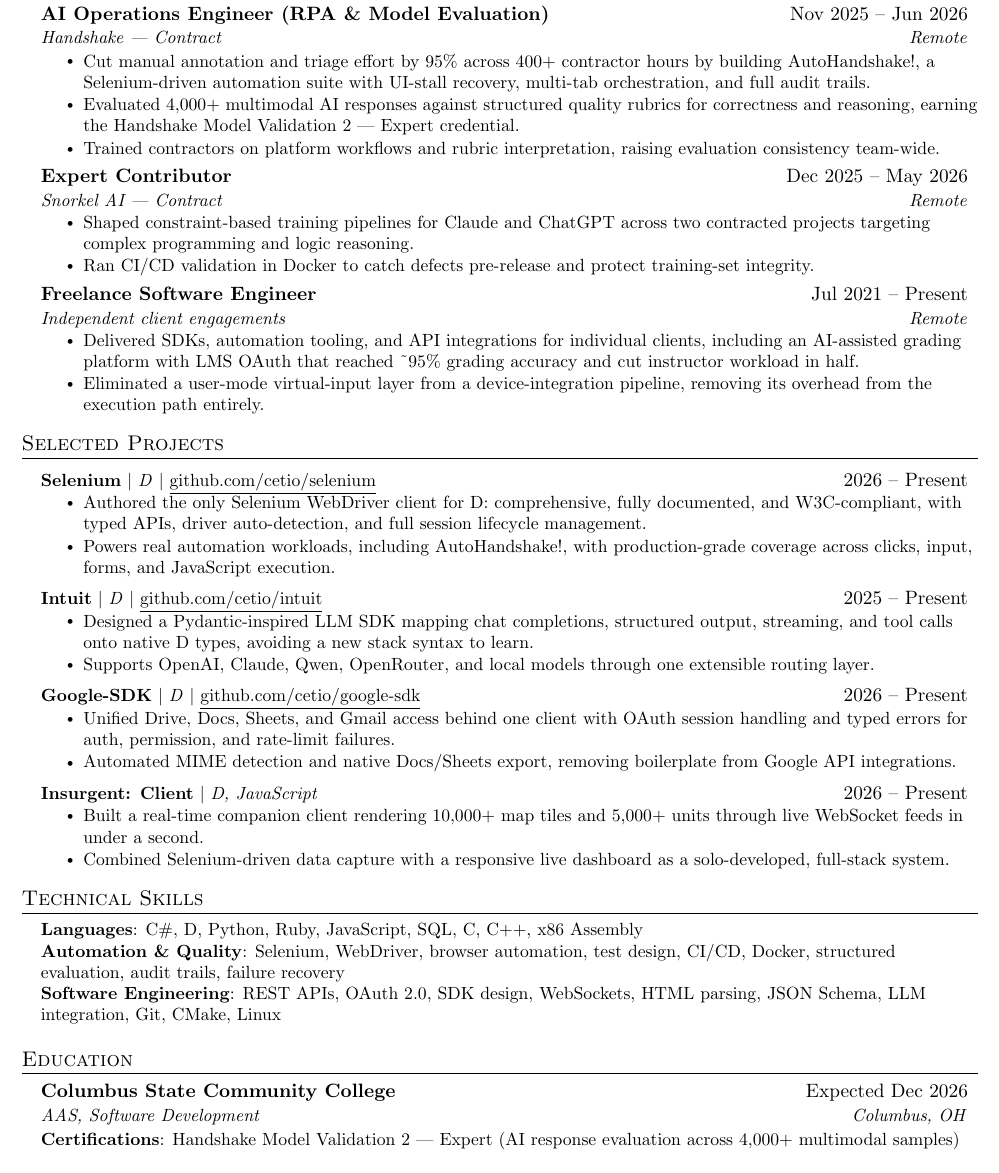
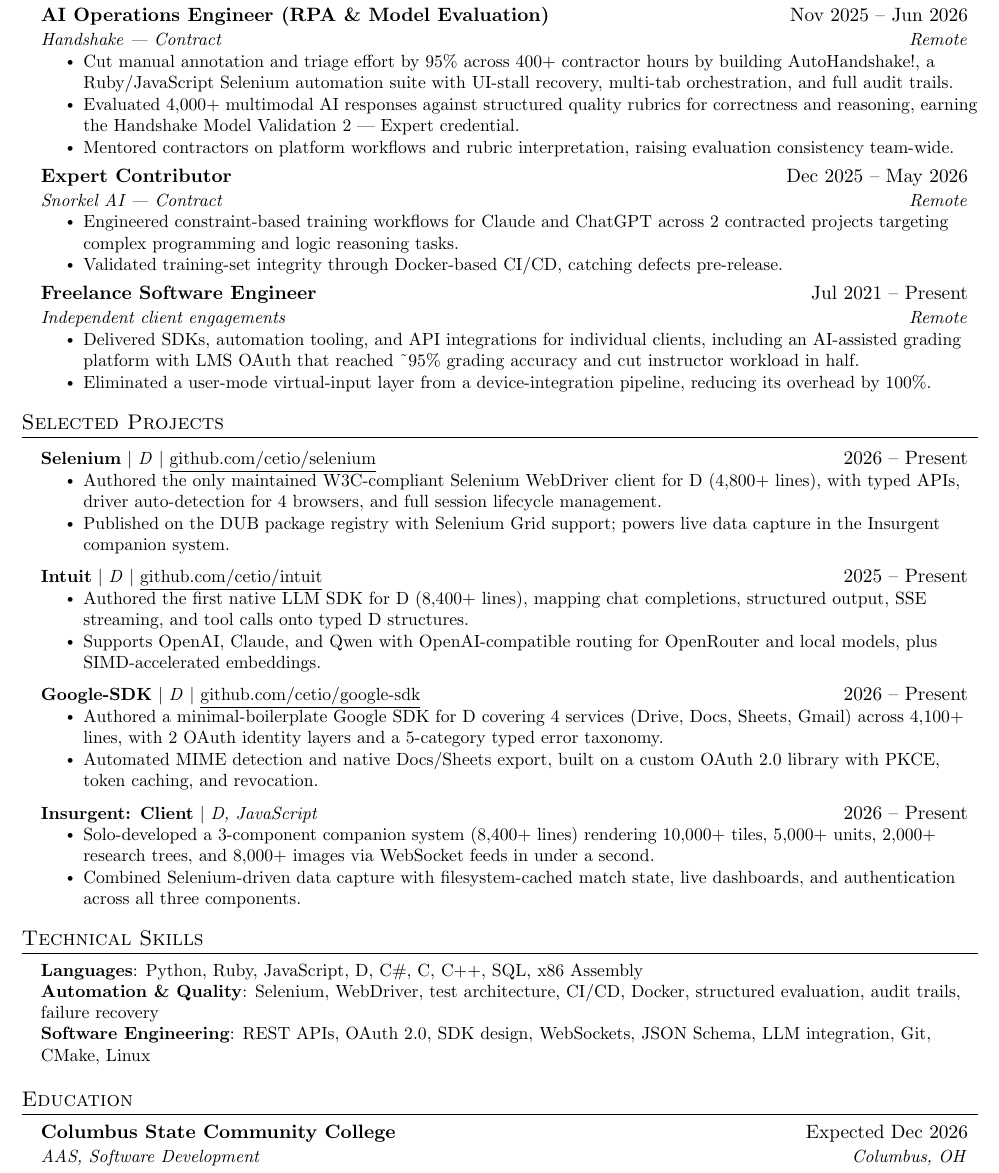
Before and after one commit to cetio/cetio.github.io, a LaTeX CV (resume/Resume_Benjamin_Johnston.tex): part of the page, cut so that both start at the same text. Compiled offline with pdfLaTeX.

Commit message:
Update resume

```diff
--- a/resume/Resume_Benjamin_Johnston.tex
+++ b/resume/Resume_Benjamin_Johnston.tex
@@ -97,7 +97,7 @@
 \newcommand{\resumeSubHeadingListStart}{\begin{itemize}[leftmargin=0.15in, label={}]}
 \newcommand{\resumeSubHeadingListEnd}{\end{itemize}}
 \newcommand{\resumeItemListStart}{\begin{itemize}}
-\newcommand{\resumeItemListEnd}{\end{itemize}\vspace{-5pt}}
+\newcommand{\resumeItemListEnd}{\end{itemize}\vspace{-4pt}}
 
 %-------------------------------------------
 %%%%%%  RESUME STARTS HERE  %%%%%%%%%%%%%%%%%%%%%%%%%%%%%%%
@@ -122,17 +122,17 @@
       {AI Operations Engineer (RPA \& Model Evaluation)}{Nov 2025 -- Jun 2026}
       {Handshake --- Contract}{Remote}
       \resumeItemListStart
-        \resumeItem{Cut manual annotation and triage effort by 95\% across 400+ contractor hours by building AutoHandshake!, a Selenium-driven automation suite with UI-stall recovery, multi-tab orchestration, and full audit trails.}
+        \resumeItem{Cut manual annotation and triage effort by 95\% across 400+ contractor hours by building AutoHandshake!, a Ruby/JavaScript Selenium automation suite with UI-stall recovery, multi-tab orchestration, and full audit trails.}
         \resumeItem{Evaluated 4,000+ multimodal AI responses against structured quality rubrics for correctness and reasoning, earning the Handshake Model Validation 2 --- Expert credential.}
-        \resumeItem{Trained contractors on platform workflows and rubric interpretation, raising evaluation consistency team-wide.}
+        \resumeItem{Mentored contractors on platform workflows and rubric interpretation, raising evaluation consistency team-wide.}
       \resumeItemListEnd
 
     \resumeSubheading
       {Expert Contributor}{Dec 2025 -- May 2026}
       {Snorkel AI --- Contract}{Remote}
       \resumeItemListStart
-        \resumeItem{Shaped constraint-based training pipelines for Claude and ChatGPT across two contracted projects targeting complex programming and logic reasoning.}
-        \resumeItem{Ran CI/CD validation in Docker to catch defects pre-release and protect training-set integrity.}
+        \resumeItem{Engineered constraint-based training workflows for Claude and ChatGPT across 2 contracted projects targeting complex programming and logic reasoning tasks.}
+        \resumeItem{Validated training-set integrity through Docker-based CI/CD, catching defects pre-release.}
       \resumeItemListEnd
 
     \resumeSubheading
@@ -140,7 +140,7 @@
       {Independent client engagements}{Remote}
       \resumeItemListStart
         \resumeItem{Delivered SDKs, automation tooling, and API integrations for individual clients, including an AI-assisted grading platform with LMS OAuth that reached \textasciitilde95\% grading accuracy and cut instructor workload in half.}
-        \resumeItem{Eliminated a user-mode virtual-input layer from a device-integration pipeline, removing its overhead from the execution path entirely.}
+        \resumeItem{Eliminated a user-mode virtual-input layer from a device-integration pipeline, reducing its overhead by 100\%.}
       \resumeItemListEnd
 
   \resumeSubHeadingListEnd
@@ -152,29 +152,29 @@
       \resumeProjectHeading
           {\textbf{Selenium} $|$ \emph{D} $|$ \href{https://www.github.com/cetio/selenium}{\underline{github.com/cetio/selenium}}}{2026 -- Present}
           \resumeItemListStart
-            \resumeItem{Authored the only Selenium WebDriver client for D: comprehensive, fully documented, and W3C-compliant, with typed APIs, driver auto-detection, and full session lifecycle management.}
-            \resumeItem{Powers real automation workloads, including AutoHandshake!, with production-grade coverage across clicks, input, forms, and JavaScript execution.}
+            \resumeItem{Authored the only maintained W3C-compliant Selenium WebDriver client for D (4,800+ lines), with typed APIs, driver auto-detection for 4 browsers, and full session lifecycle management.}
+            \resumeItem{Published on the DUB package registry with Selenium Grid support; powers live data capture in the Insurgent companion system.}
           \resumeItemListEnd
 
       \resumeProjectHeading
           {\textbf{Intuit} $|$ \emph{D} $|$ \href{https://github.com/cetio/intuit}{\underline{github.com/cetio/intuit}}}{2025 -- Present}
           \resumeItemListStart
-            \resumeItem{Designed a Pydantic-inspired LLM SDK mapping chat completions, structured output, streaming, and tool calls onto native D types, avoiding a new stack syntax to learn.}
-            \resumeItem{Supports OpenAI, Claude, Qwen, OpenRouter, and local models through one extensible routing layer.}
+            \resumeItem{Authored the first native LLM SDK for D (8,400+ lines), mapping chat completions, structured output, SSE streaming, and tool calls onto typed D structures.}
+            \resumeItem{Supports OpenAI, Claude, and Qwen with OpenAI-compatible routing for OpenRouter and local models, plus SIMD-accelerated embeddings.}
           \resumeItemListEnd
 
       \resumeProjectHeading
           {\textbf{Google-SDK} $|$ \emph{D} $|$ \href{https://github.com/cetio/google-sdk}{\underline{github.com/cetio/google-sdk}}}{2026 -- Present}
           \resumeItemListStart
-            \resumeItem{Unified Drive, Docs, Sheets, and Gmail access behind one client with OAuth session handling and typed errors for auth, permission, and rate-limit failures.}
-            \resumeItem{Automated MIME detection and native Docs/Sheets export, removing boilerplate from Google API integrations.}
+            \resumeItem{Authored a minimal-boilerplate Google SDK for D covering 4 services (Drive, Docs, Sheets, Gmail) across 4,100+ lines, with 2 OAuth identity layers and a 5-category typed error taxonomy.}
+            \resumeItem{Automated MIME detection and native Docs/Sheets export, built on a custom OAuth 2.0 library with PKCE, token caching, and revocation.}
           \resumeItemListEnd
 
       \resumeProjectHeading
           {\textbf{Insurgent: Client} $|$ \emph{D, JavaScript}}{2026 -- Present}
           \resumeItemListStart
-            \resumeItem{Built a real-time companion client rendering 10,000+ map tiles and 5,000+ units through live WebSocket feeds in under a second.}
-            \resumeItem{Combined Selenium-driven data capture with a responsive live dashboard as a solo-developed, full-stack system.}
+            \resumeItem{Solo-developed a 3-component companion system (8,400+ lines) rendering 10,000+ tiles, 5,000+ units, 2,000+ research trees, and 8,000+ images via WebSocket feeds in under a second.}
+            \resumeItem{Combined Selenium-driven data capture with filesystem-cached match state, live dashboards, and authentication across all three components.}
           \resumeItemListEnd
 
     \resumeSubHeadingListEnd
@@ -183,9 +183,9 @@
 \section{Technical Skills}
  \begin{itemize}[leftmargin=0.15in, label={}]
     \small{\item{
-     \textbf{Languages}{: C\#, D, Python, Ruby, JavaScript, SQL, C, C++, x86 Assembly} \\
-     \textbf{Automation \& Quality}{: Selenium, WebDriver, browser automation, test design, CI/CD, Docker, structured evaluation, audit trails, failure recovery} \\
-     \textbf{Software Engineering}{: REST APIs, OAuth 2.0, SDK design, WebSockets, HTML parsing, JSON Schema, LLM integration, Git, CMake, Linux}
+     \textbf{Languages}{: Python, Ruby, JavaScript, D, C\#, C, C++, SQL, x86 Assembly} \\
+     \textbf{Automation \& Quality}{: Selenium, WebDriver, test architecture, CI/CD, Docker, structured evaluation, audit trails, failure recovery} \\
+     \textbf{Software Engineering}{: REST APIs, OAuth 2.0, SDK design, WebSockets, JSON Schema, LLM integration, Git, CMake, Linux}
     }}
  \end{itemize}
 
@@ -197,10 +197,4 @@
       {AAS, Software Development}{Columbus, OH}
   \resumeSubHeadingListEnd
 
- \begin{itemize}[leftmargin=0.15in, label={}]
-    \small{\item{
-     \textbf{Certifications}{: Handshake Model Validation 2 --- Expert (AI response evaluation across 4,000+ multimodal samples)}
-    }}
- \end{itemize}
-
 \end{document}
```
Also changed, not shown: resume/Resume_Benjamin_Johnston.pdf, resume/Resume_Benjamin_Johnston.tex (2 more changed lines), 1 other file.
